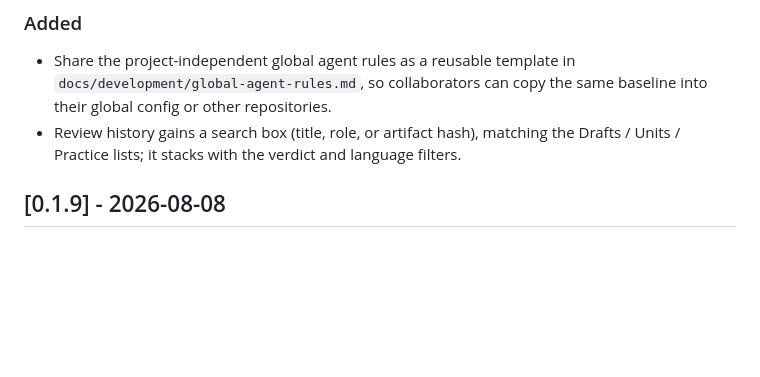
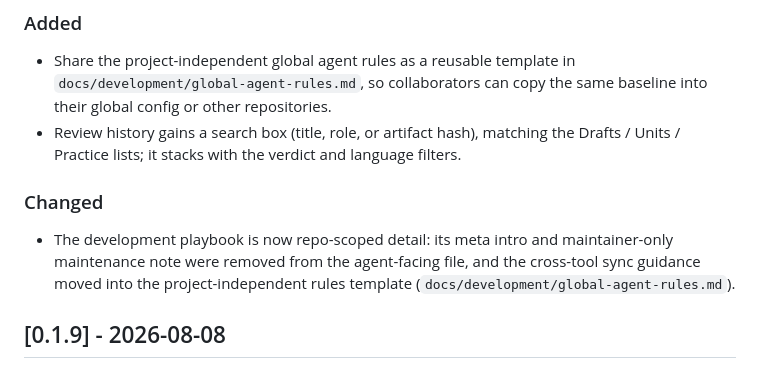
Before and after one commit to cnkeysky/gewu-algorithm, a Markdown page: CHANGELOG.md, the part around the change. GitHub-like rendering; blank space fills up the shorter version.

```diff
--- a/CHANGELOG.md
+++ b/CHANGELOG.md
@@ -14,6 +14,13 @@ allowed only with explicit migration notes (see
 - Review history gains a search box (title, role, or artifact hash), matching
   the Drafts / Units / Practice lists; it stacks with the verdict and language
   filters.
+
+### Changed
+
+- The development playbook is now repo-scoped detail: its meta intro and
+  maintainer-only maintenance note were removed from the agent-facing file,
+  and the cross-tool sync guidance moved into the project-independent rules
+  template (`docs/development/global-agent-rules.md`).
 
 ## [0.1.9] - 2026-08-08
 
```
Also changed, not shown: docs/development/agent-playbook.md (+0 -11 lines), docs/development/global-agent-rules.md (+4 -1 lines).
